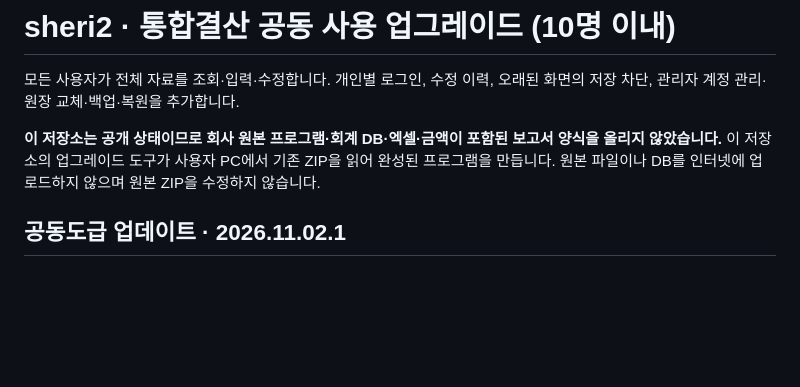
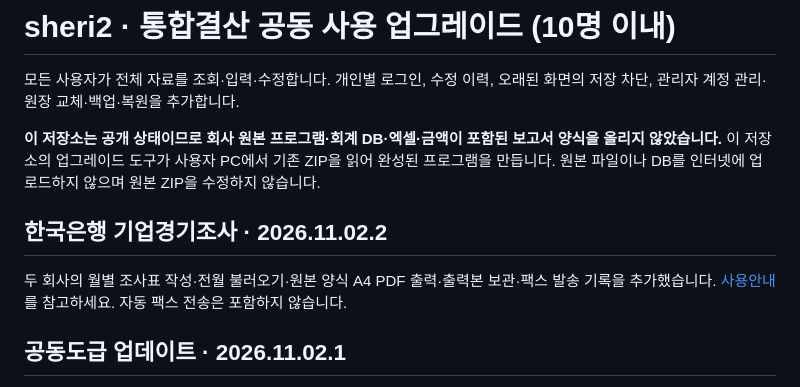
Before and after one commit to whrbcjs-oss/sheri2, a Markdown page: README.md, the part around the change. Rendered like a GitHub page; blank space fills up the shorter version.

```diff
--- a/README.md
+++ b/README.md
@@ -6,6 +6,11 @@
 **이 저장소는 공개 상태이므로 회사 원본 프로그램·회계 DB·엑셀·금액이 포함된 보고서 양식을 올리지 않았습니다.**
 이 저장소의 업그레이드 도구가 사용자 PC에서 기존 ZIP을 읽어 완성된 프로그램을 만듭니다.
 원본 파일이나 DB를 인터넷에 업로드하지 않으며 원본 ZIP을 수정하지 않습니다.
+
+
+## 한국은행 기업경기조사 · 2026.11.02.2
+
+두 회사의 월별 조사표 작성·전월 불러오기·원본 양식 A4 PDF 출력·출력본 보관·팩스 발송 기록을 추가했습니다. [사용안내](docs/한국은행_기업경기조사_사용안내.md)를 참고하세요. 자동 팩스 전송은 포함하지 않습니다.
 
 
 ## 공동도급 업데이트 · 2026.11.02.1
```
Also changed, not shown: docs/한국은행_기업경기조사_사용안내.md (added, +41 -0 lines), assets/bok_nonmanufacturing_blank.png (added), docs/survey-input-actual.png (added), docs/survey-output-example.png (added), docs/survey-print-actual.png (added), 8 other files.
